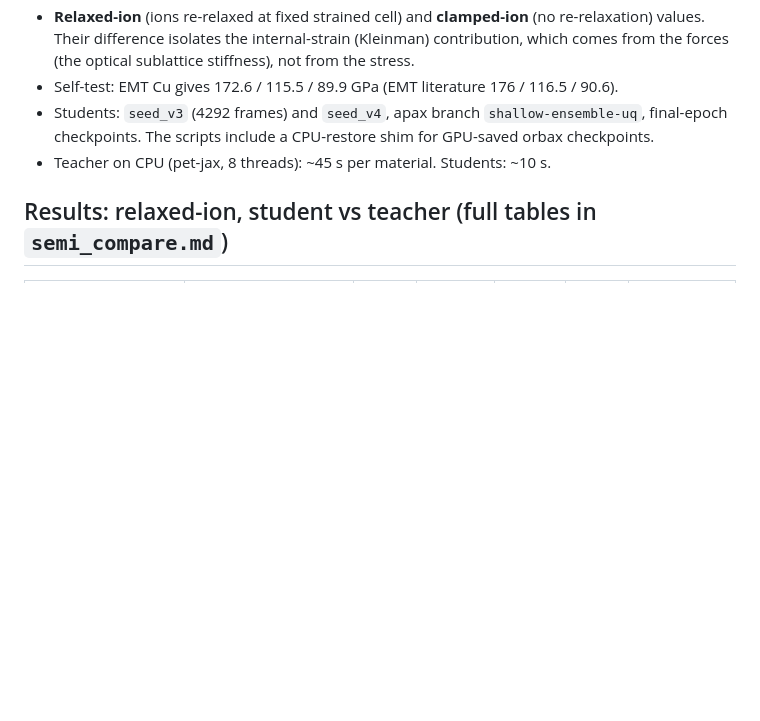
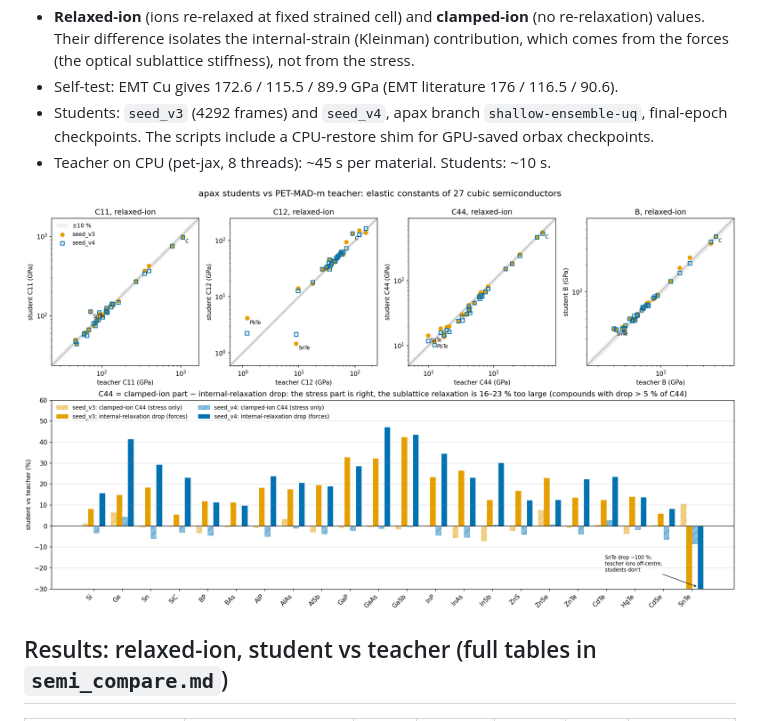
Before and after one commit to Chronum94/big-testing-thoughts-dump, a Markdown page: apax-elastic-phonons/README.md, the part around the change. GitHub-like rendering; pictures changed too: apax-elastic-phonons/elastic_semi.png (added); blank space fills up the shorter version.

Commit message:
apax-elastic-phonons: elastic parity + C44 split figure
Co-Authored-By: Claude Opus 5.5 <noreply@anthropic.com>

```diff
--- a/apax-elastic-phonons/README.md
+++ b/apax-elastic-phonons/README.md
@@ -16,6 +16,8 @@ They were trained on energy, forces and stress, not on derivatives. The test set
 - Students: `seed_v3` (4292 frames) and `seed_v4`, apax branch `shallow-ensemble-uq`, final-epoch checkpoints.
   The scripts include a CPU-restore shim for GPU-saved orbax checkpoints.
 - Teacher on CPU (pet-jax, 8 threads): ~45 s per material. Students: ~10 s.
+
+![elastic](elastic_semi.png)
 
 ## Results: relaxed-ion, student vs teacher (full tables in `semi_compare.md`)
 
```
Also changed, not shown: 1 other file.
